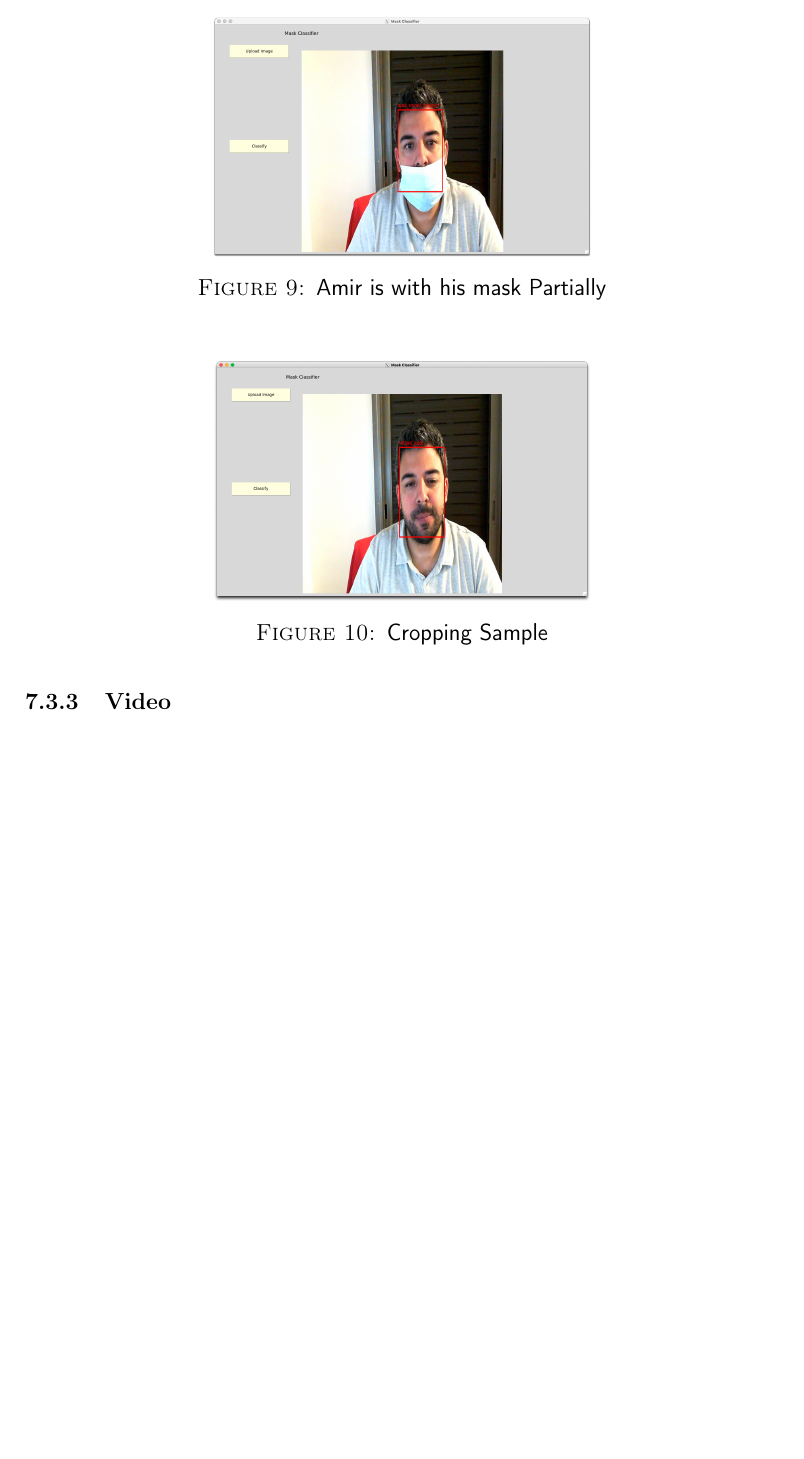
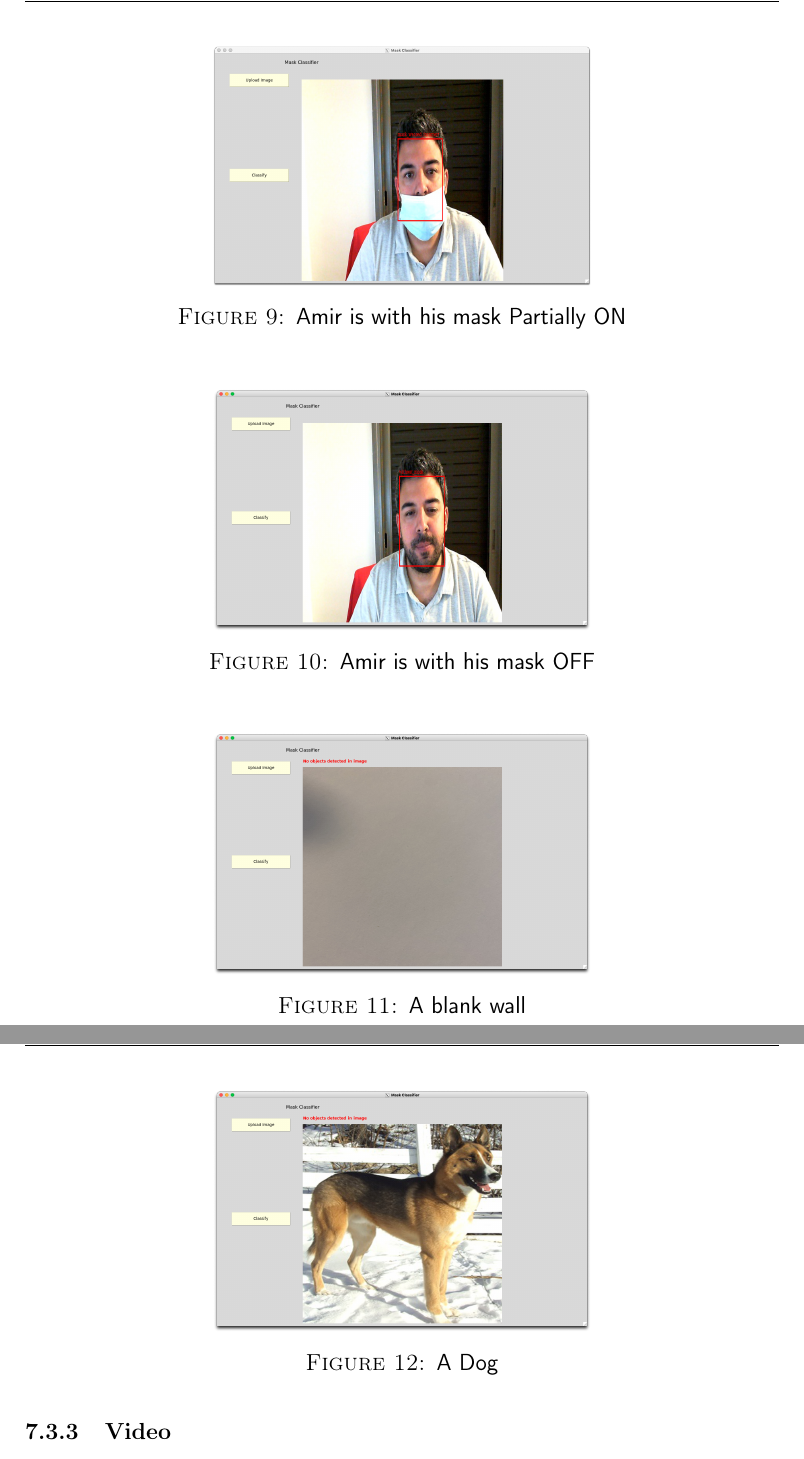
Before and after one commit to amird1234/FaceMaskDetection, a LaTeX document (doc/Final/main.tex, which reads doc/Final/appendixes.tex): part of page 16 of 16 before the commit and two parts of pages 16 and 17 of 17 after it, the two joined at a grey line, cut so that both start at the same text, the shorter picture padded with empty space. Compiled offline with pdfLaTeX.

Commit message:
Report: Add wall and dog samples to appendixes section
Signed-off-by: Amir Dahan <amird1234@gmail.com>

```diff
--- a/doc/Final/appendixes.tex
+++ b/doc/Final/appendixes.tex
@@ -113,14 +113,26 @@ I'll attach here samples of my self Gui tests:
 \begin{figure}[H]
     \centering
     \includegraphics[width=0.5\textwidth]{images/Demo/Partial.png}
-    \caption{Amir is with his mask Partially}
+    \caption{Amir is with his mask Partially ON}
     \label{fig:PartialMaskedAmir}
 \end{figure}
 \begin{figure}[H]
     \centering
     \includegraphics[width=0.5\textwidth]{images/Demo/Unmasked.png}
-    \caption{Cropping Sample}
-    \label{fig:Amir is with his mask OFF}
+    \caption{Amir is with his mask OFF}
+    \label{fig:UnMaskedAmir}
+\end{figure}
+\begin{figure}[H]
+    \centering
+    \includegraphics[width=0.5\textwidth]{images/Demo/wall.png}
+    \caption{A blank wall}
+    \label{fig:Wall}
+\end{figure}
+\begin{figure}[H]
+    \centering
+    \includegraphics[width=0.5\textwidth]{images/Demo/dog.png}
+    \caption{A Dog}
+    \label{fig:Dog}
 \end{figure}
 \subsubsection{Video}
 \begin{verbatim}
```
Also changed, not shown: doc/Final/images/Demo/dog.png (added), doc/Final/images/Demo/wall.png (added), 4 other files.
